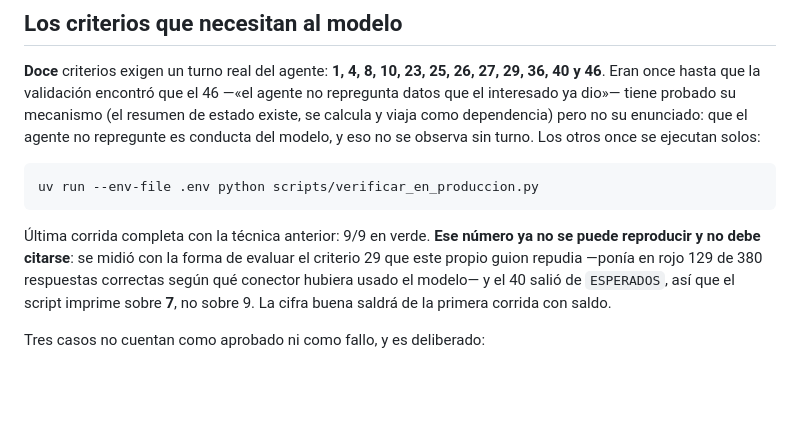
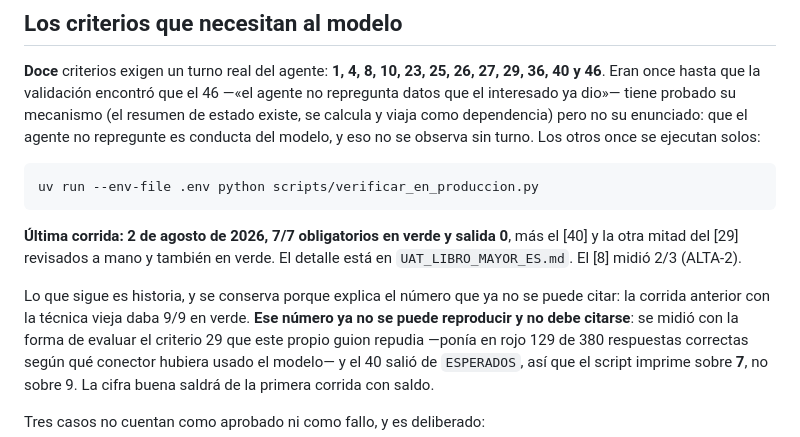
Before and after one commit to be-automata/rcm-runbook, a Markdown page: docs/UAT_SCRIPT_ES.md, the part around the change. Rendered like a GitHub page; blank space fills up the shorter version.

```diff
--- a/docs/UAT_SCRIPT_ES.md
+++ b/docs/UAT_SCRIPT_ES.md
@@ -343,7 +343,12 @@ no se observa sin turno. Los otros once se ejecutan solos:
 
     uv run --env-file .env python scripts/verificar_en_produccion.py
 
-Última corrida completa con la técnica anterior: 9/9 en verde. **Ese número ya
+**Última corrida: 2 de agosto de 2026, 7/7 obligatorios en verde y salida 0**,
+más el [40] y la otra mitad del [29] revisados a mano y también en verde. El
+detalle está en `UAT_LIBRO_MAYOR_ES.md`. El [8] midió 2/3 (ALTA-2).
+
+Lo que sigue es historia, y se conserva porque explica el número que ya no se
+puede citar: la corrida anterior con la técnica vieja daba 9/9 en verde. **Ese número ya
 no se puede reproducir y no debe citarse**: se midió con la forma de evaluar el
 criterio 29 que este propio guion repudia —ponía en rojo 129 de 380 respuestas
 correctas según qué conector hubiera usado el modelo— y el 40 salió de
```
Also changed, not shown: docs/UAT_LIBRO_MAYOR_ES.md (+47 -2 lines).
